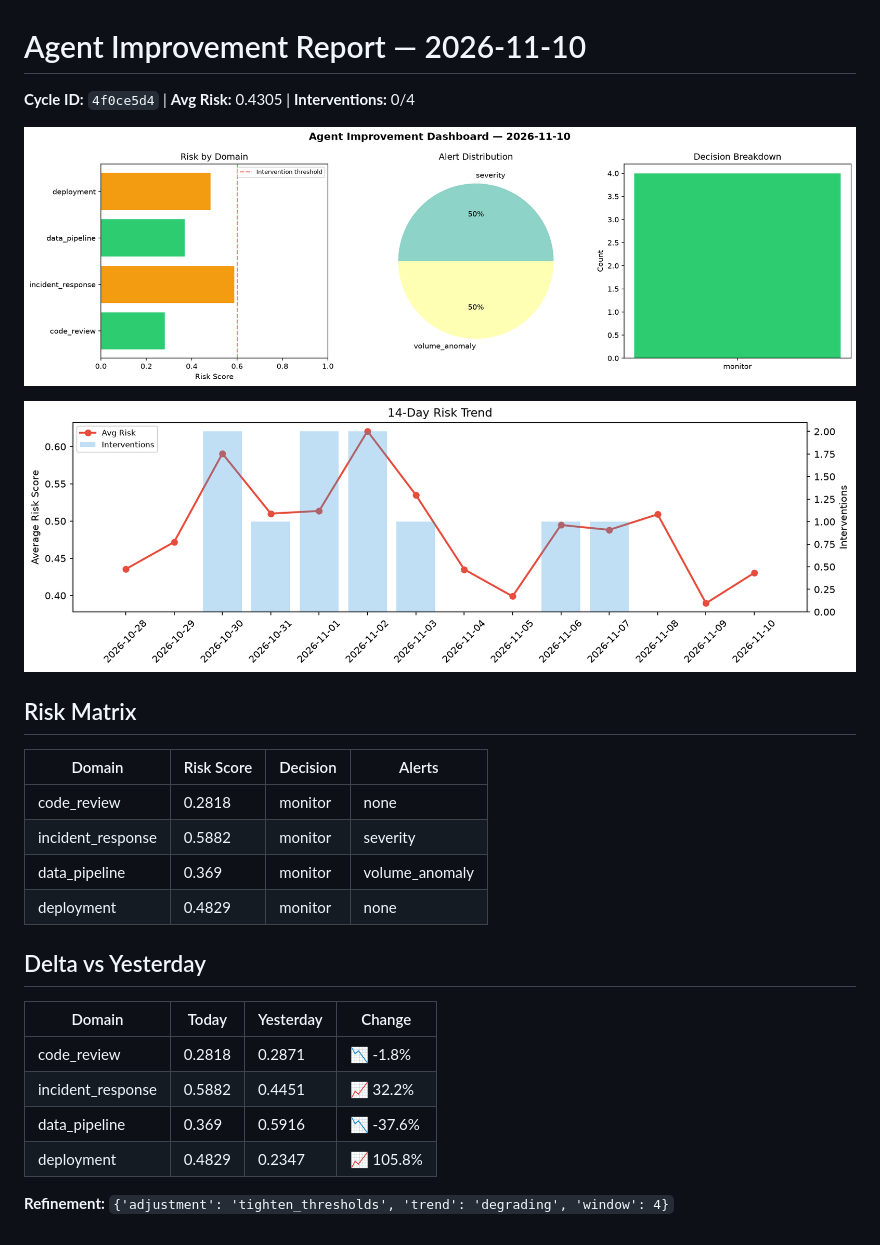
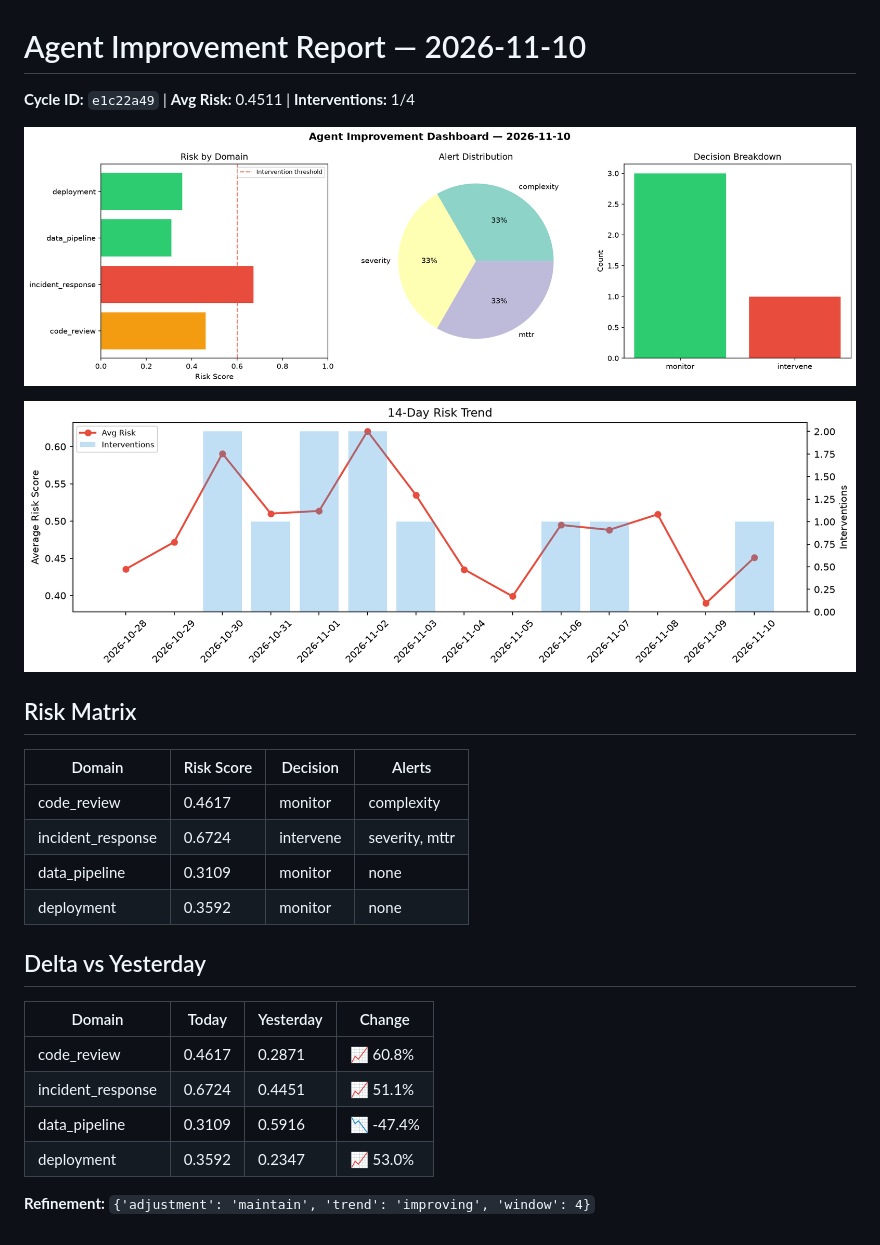
Before and after one commit to Atharv279/agent-improvement, a Markdown page: logs/2026-11-10.md, the part around the change. Drawn GitHub-style; pictures changed too: logs/2026-11-10_dashboard.png, logs/2026-11-10_trend.png.

Commit message:
agent-improvement: daily cycle 2026-11-10T09:44

```diff
--- a/logs/2026-11-10.md
+++ b/logs/2026-11-10.md
@@ -1,6 +1,6 @@
 # Agent Improvement Report — 2026-11-10
 
-**Cycle ID:** `4f0ce5d4` | **Avg Risk:** 0.4305 | **Interventions:** 0/4
+**Cycle ID:** `e1c22a49` | **Avg Risk:** 0.4511 | **Interventions:** 1/4
 
 ![Dashboard](2026-11-10_dashboard.png)
 
@@ -10,18 +10,18 @@
 
 | Domain | Risk Score | Decision | Alerts |
 |--------|-----------|----------|--------|
-| code_review | 0.2818 | monitor | none |
-| incident_response | 0.5882 | monitor | severity |
-| data_pipeline | 0.369 | monitor | volume_anomaly |
-| deployment | 0.4829 | monitor | none |
+| code_review | 0.4617 | monitor | complexity |
+| incident_response | 0.6724 | intervene | severity, mttr |
+| data_pipeline | 0.3109 | monitor | none |
+| deployment | 0.3592 | monitor | none |
 
 ## Delta vs Yesterday
 
 | Domain | Today | Yesterday | Change |
 |--------|-------|-----------|--------|
-| code_review | 0.2818 | 0.2871 | 📉 -1.8% |
-| incident_response | 0.5882 | 0.4451 | 📈 32.2% |
-| data_pipeline | 0.369 | 0.5916 | 📉 -37.6% |
-| deployment | 0.4829 | 0.2347 | 📈 105.8% |
+| code_review | 0.4617 | 0.2871 | 📈 60.8% |
+| incident_response | 0.6724 | 0.4451 | 📈 51.1% |
+| data_pipeline | 0.3109 | 0.5916 | 📉 -47.4% |
+| deployment | 0.3592 | 0.2347 | 📈 53.0% |
 
-**Refinement:** `{'adjustment': 'tighten_thresholds', 'trend': 'degrading', 'window': 4}`
+**Refinement:** `{'adjustment': 'maintain', 'trend': 'improving', 'window': 4}`
```
Also changed, not shown: 1 other file.
